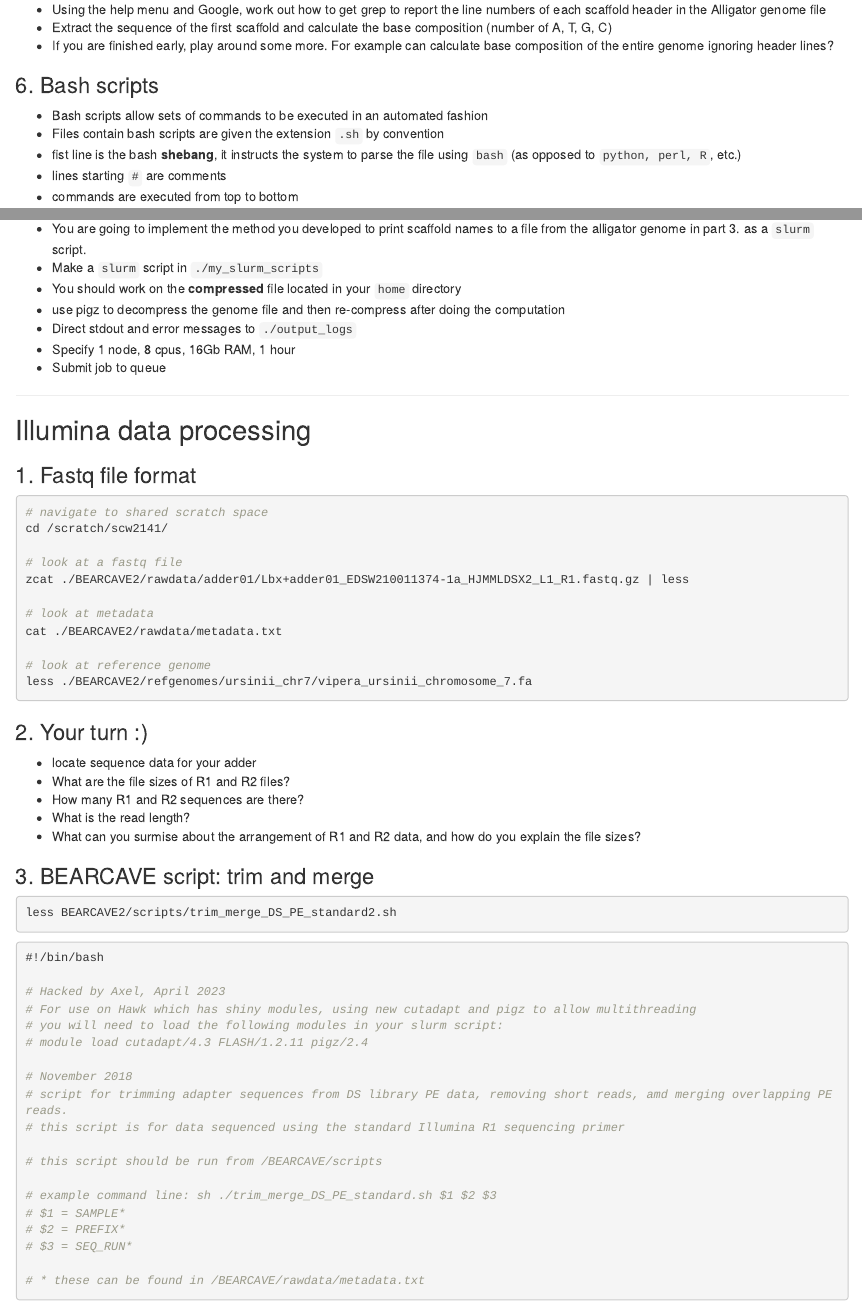
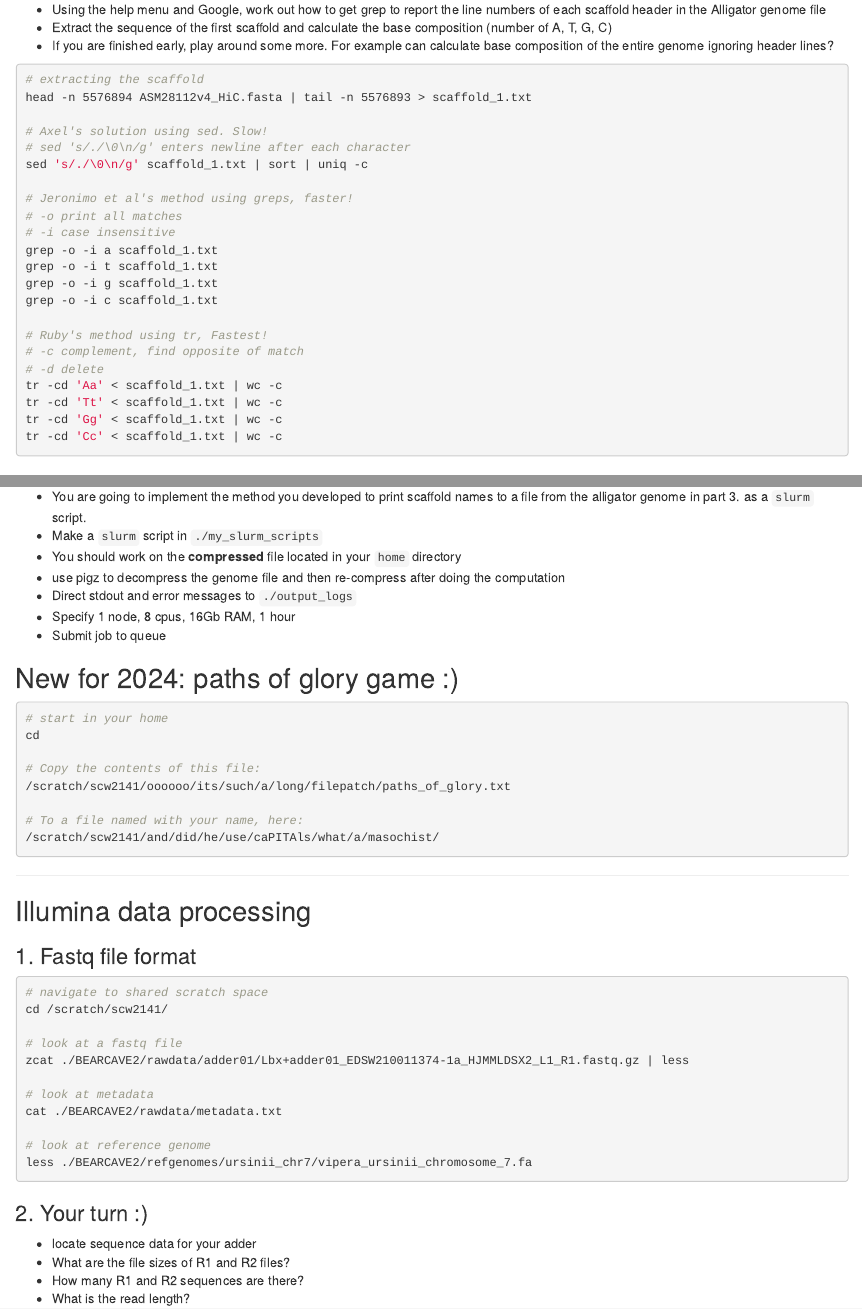
Before and after one commit to drabarlow/bioinformatics_bootcamp, an R Markdown document (bootcamp_worksheet.Rmd): the page in a window 1100 px wide, from 3130 px down, and a second part further down, joined at a grey line. The pictures show the output file bootcamp_worksheet.html that the author committed with the source, opened offline.

Commit message:
gc content

````diff
--- a/bootcamp_worksheet.Rmd
+++ b/bootcamp_worksheet.Rmd
@@ -173,6 +173,31 @@ sed 's/./\0 /g' my_randoms.txt
 - Extract the sequence of the first scaffold and calculate the base composition (number of A, T, G, C)
 - If you are finished early, play around some more. For example can calculate base composition of the entire genome ignoring header lines?
 
+```bash
+# extracting the scaffold
+head -n 5576894 ASM28112v4_HiC.fasta | tail -n 5576893 > scaffold_1.txt
+
+# Axel's solution using sed. Slow!
+# sed 's/./\0\n/g' enters newline after each character
+sed 's/./\0\n/g' scaffold_1.txt | sort | uniq -c
+
+# Jeronimo et al's method using greps, faster!
+# -o print all matches
+# -i case insensitive
+grep -o -i a scaffold_1.txt
+grep -o -i t scaffold_1.txt
+grep -o -i g scaffold_1.txt
+grep -o -i c scaffold_1.txt
+
+# Ruby's method using tr, Fastest!
+# -c complement, find opposite of match
+# -d delete
+tr -cd 'Aa' < scaffold_1.txt | wc -c
+tr -cd 'Tt' < scaffold_1.txt | wc -c
+tr -cd 'Gg' < scaffold_1.txt | wc -c
+tr -cd 'Cc' < scaffold_1.txt | wc -c
+```
+
 ### 6. Bash scripts
 
 - Bash scripts allow sets of commands to be executed in an automated fashion
@@ -435,6 +459,19 @@ sbatch account=scw1234 job_script.sh
 - Direct stdout and error messages to `./output_logs`
 - Specify 1 node, 8 cpus, 16Gb RAM, 1 hour
 - Submit job to queue
+
+## New for 2024: paths of glory game :)
+
+```bash
+# start in your home
+cd
+
+# Copy the contents of this file:
+/scratch/scw2141/oooooo/its/such/a/long/filepatch/paths_of_glory.txt
+
+# To a file named with your name, here:
+/scratch/scw2141/and/did/he/use/caPITAls/what/a/masochist/
+```
 
 ---
 
````
Also changed, not shown: bootcamp_worksheet.html, bootcamp_worksheet.Rmd (3 more changed lines).
